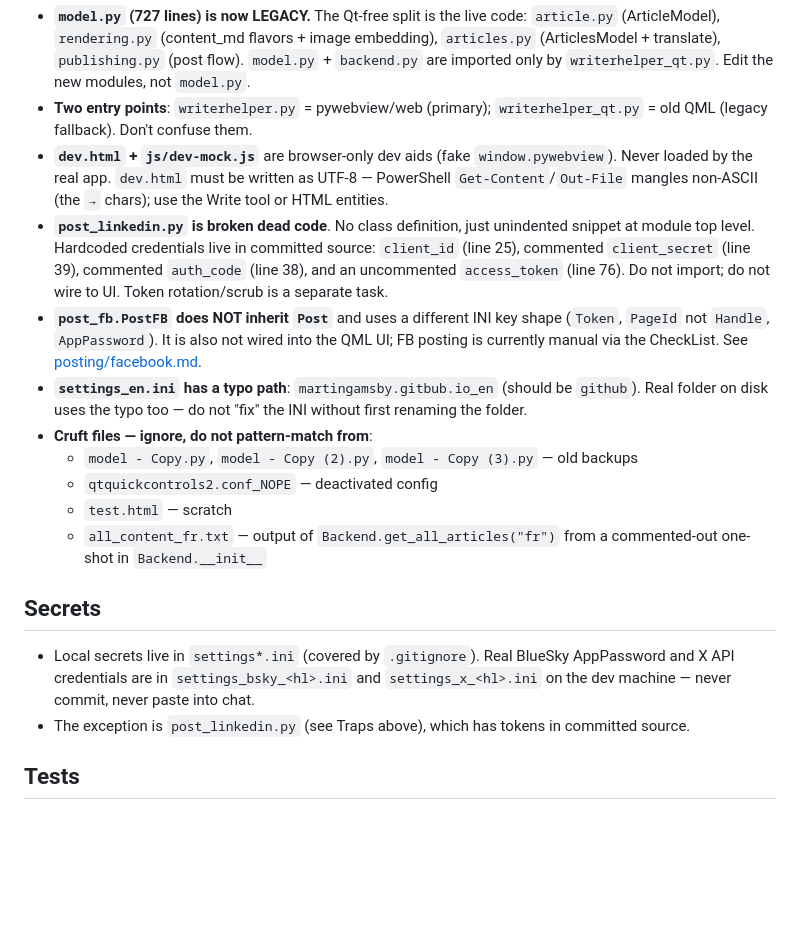
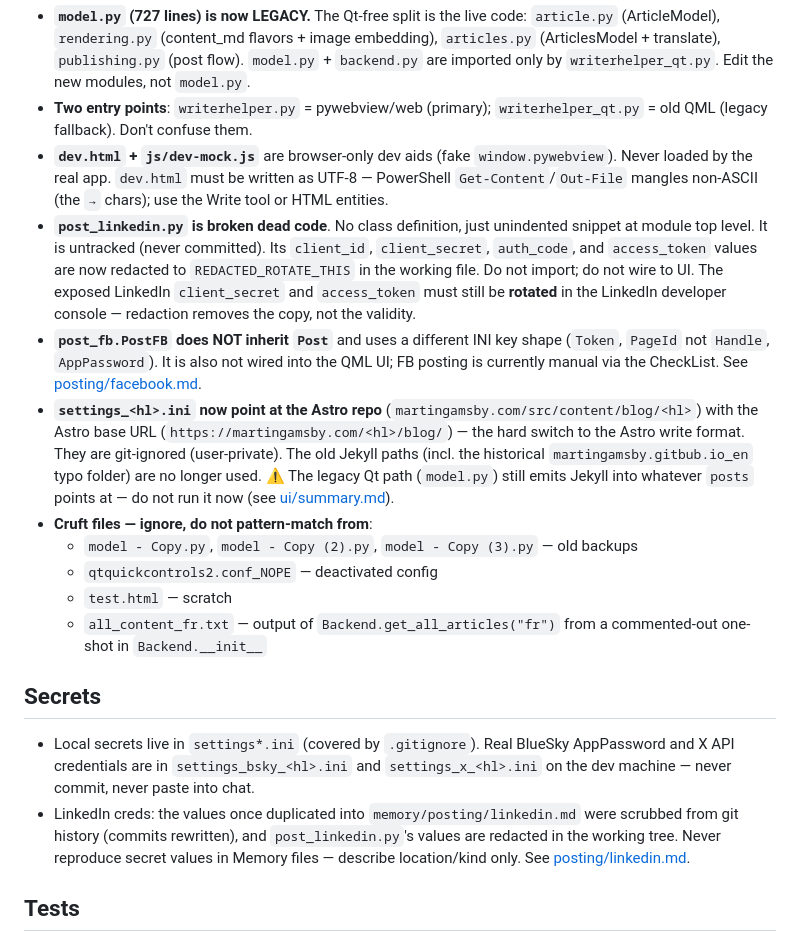
Before and after one commit to MartinGamsby/WriterHelper, a Markdown page: memory/practices.md, the part around the change. Drawn GitHub-style; blank space fills up the shorter version.

Commit message:
docs: reflect LinkedIn credential scrub in practices.md
Stop describing post_linkedin.py creds as living in committed source. The values once duplicated into memory/posting/linkedin.md were purged from git history; post_linkedin.py values are redacted in the working tree. The exposed client_secret/access_token must still be rotated at LinkedIn.

Co-Authored-By: Claude Opus 4.8 <noreply@anthropic.com>

```diff
--- a/memory/practices.md
+++ b/memory/practices.md
@@ -16,9 +16,9 @@
 - **`model.py` (727 lines) is now LEGACY.** The Qt-free split is the live code: `article.py` (ArticleModel), `rendering.py` (content_md flavors + image embedding), `articles.py` (ArticlesModel + translate), `publishing.py` (post flow). `model.py` + `backend.py` are imported only by `writerhelper_qt.py`. Edit the new modules, not `model.py`.
 - **Two entry points**: `writerhelper.py` = pywebview/web (primary); `writerhelper_qt.py` = old QML (legacy fallback). Don't confuse them.
 - **`dev.html` + `js/dev-mock.js`** are browser-only dev aids (fake `window.pywebview`). Never loaded by the real app. `dev.html` must be written as UTF-8 — PowerShell `Get-Content`/`Out-File` mangles non-ASCII (the `→` chars); use the Write tool or HTML entities.
-- **`post_linkedin.py` is broken dead code**. No class definition, just unindented snippet at module top level. Hardcoded credentials live in committed source: `client_id` (line 25), commented `client_secret` (line 39), commented `auth_code` (line 38), and an uncommented `access_token` (line 76). Do not import; do not wire to UI. Token rotation/scrub is a separate task.
+- **`post_linkedin.py` is broken dead code**. No class definition, just unindented snippet at module top level. It is untracked (never committed). Its `client_id`, `client_secret`, `auth_code`, and `access_token` values are now redacted to `REDACTED_ROTATE_THIS` in the working file. Do not import; do not wire to UI. The exposed LinkedIn `client_secret` and `access_token` must still be **rotated** in the LinkedIn developer console — redaction removes the copy, not the validity.
 - **`post_fb.PostFB` does NOT inherit `Post`** and uses a different INI key shape (`Token`, `PageId` not `Handle`, `AppPassword`). It is also not wired into the QML UI; FB posting is currently manual via the CheckList. See [posting/facebook.md](posting/facebook.md).
-- **`settings_en.ini` has a typo path**: `martingamsby.gitbub.io_en` (should be `github`). Real folder on disk uses the typo too — do not "fix" the INI without first renaming the folder.
+- **`settings_<hl>.ini` now point at the Astro repo** (`martingamsby.com/src/content/blog/<hl>`) with the Astro base URL (`https://martingamsby.com/<hl>/blog/`) — the hard switch to the Astro write format. They are git-ignored (user-private). The old Jekyll paths (incl. the historical `martingamsby.gitbub.io_en` typo folder) are no longer used. ⚠️ The legacy Qt path (`model.py`) still emits Jekyll into whatever `posts` points at — do not run it now (see [ui/summary.md](ui/summary.md)).
 - **Cruft files — ignore, do not pattern-match from**:
   - `model - Copy.py`, `model - Copy (2).py`, `model - Copy (3).py` — old backups
   - `qtquickcontrols2.conf_NOPE` — deactivated config
@@ -28,7 +28,7 @@
 ## Secrets
 
 - Local secrets live in `settings*.ini` (covered by `.gitignore`). Real BlueSky AppPassword and X API credentials are in `settings_bsky_<hl>.ini` and `settings_x_<hl>.ini` on the dev machine — never commit, never paste into chat.
-- The exception is `post_linkedin.py` (see Traps above), which has tokens in committed source.
+- LinkedIn creds: the values once duplicated into `memory/posting/linkedin.md` were scrubbed from git history (commits rewritten), and `post_linkedin.py`'s values are redacted in the working tree. Never reproduce secret values in Memory files — describe location/kind only. See [posting/linkedin.md](posting/linkedin.md).
 
 ## Tests
 
```
